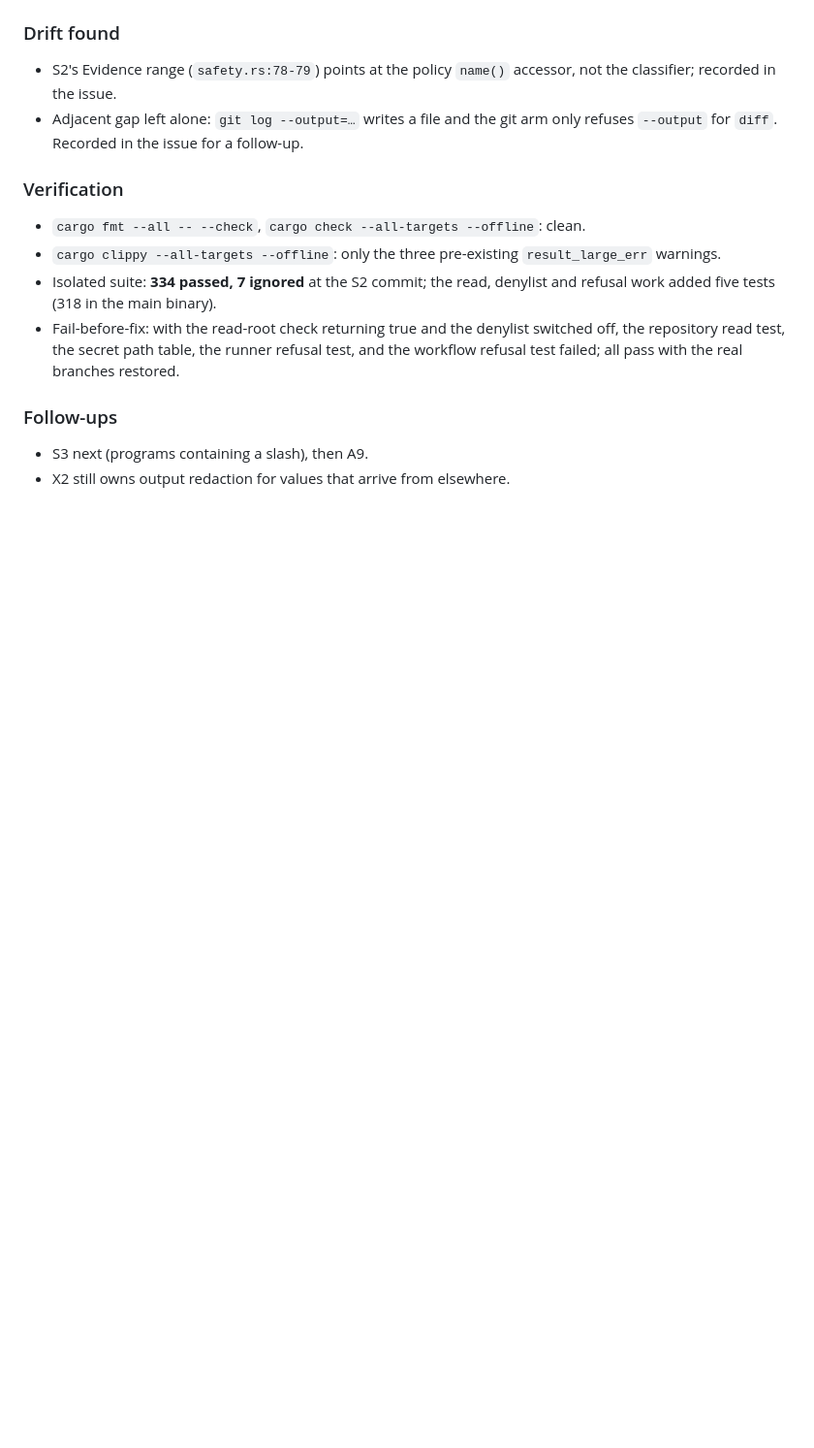
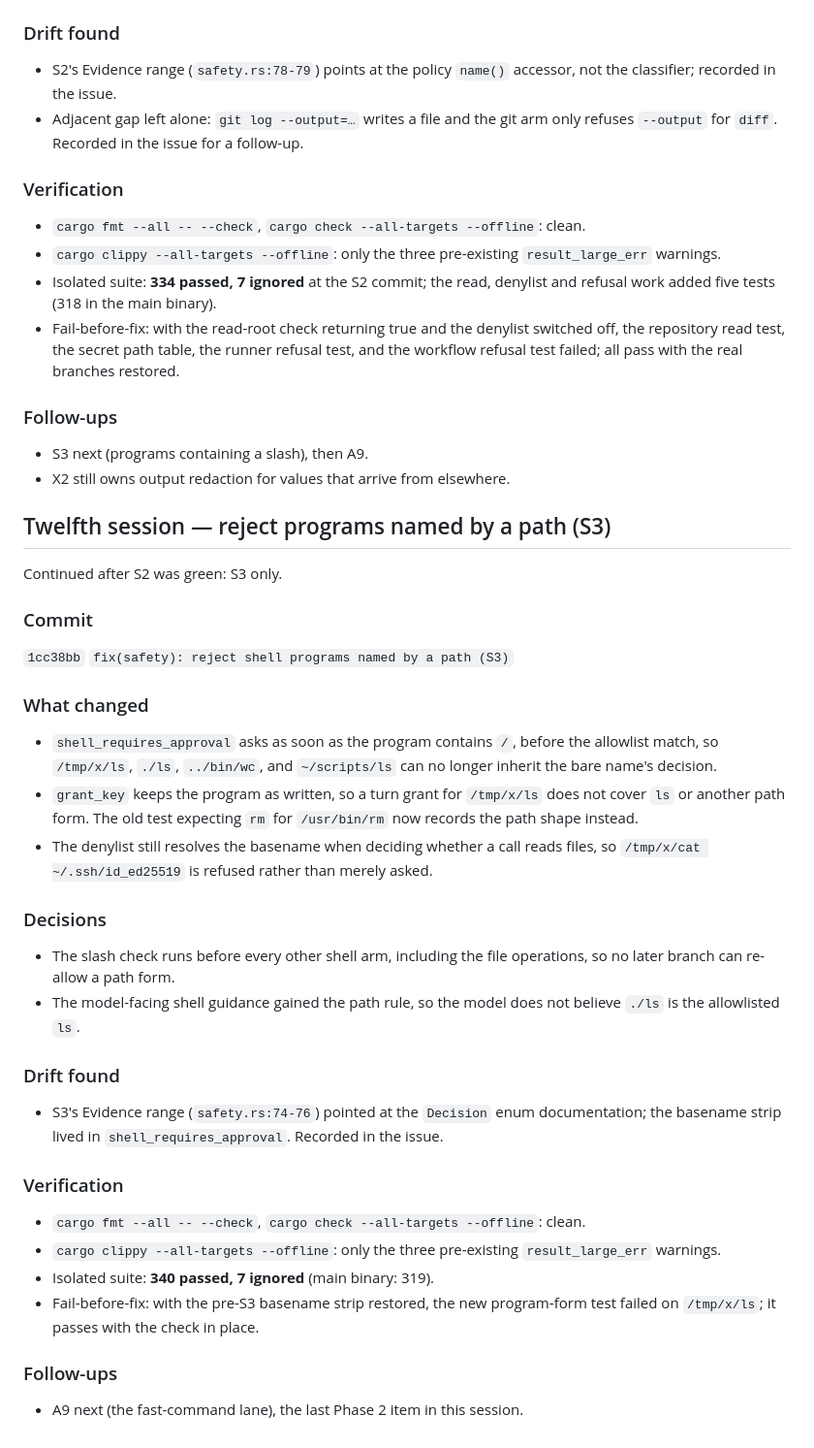
Before and after one commit to Goutam-11/hyusk, a Markdown page: memory/SESSION-2026-10-29.md, the part around the change. Shown at 97% size. GitHub-like rendering; blank space fills up the shorter version.

Commit message:
docs(issues): record the S3 closing commit

```diff
--- a/memory/SESSION-2026-10-29.md
+++ b/memory/SESSION-2026-10-29.md
@@ -705,3 +705,48 @@ is green.
 
 - S3 next (programs containing a slash), then A9.
 - X2 still owns output redaction for values that arrive from elsewhere.
+
+## Twelfth session — reject programs named by a path (S3)
+
+Continued after S2 was green: S3 only.
+
+### Commit
+
+`1cc38bb` `fix(safety): reject shell programs named by a path (S3)`
+
+### What changed
+
+- `shell_requires_approval` asks as soon as the program contains `/`, before
+  the allowlist match, so `/tmp/x/ls`, `./ls`, `../bin/wc`, and `~/scripts/ls`
+  can no longer inherit the bare name's decision.
+- `grant_key` keeps the program as written, so a turn grant for `/tmp/x/ls`
+  does not cover `ls` or another path form. The old test expecting `rm` for
+  `/usr/bin/rm` now records the path shape instead.
+- The denylist still resolves the basename when deciding whether a call reads
+  files, so `/tmp/x/cat ~/.ssh/id_ed25519` is refused rather than merely asked.
+
+### Decisions
+
+- The slash check runs before every other shell arm, including the file
+  operations, so no later branch can re-allow a path form.
+- The model-facing shell guidance gained the path rule, so the model does not
+  believe `./ls` is the allowlisted `ls`.
+
+### Drift found
+
+- S3's Evidence range (`safety.rs:74-76`) pointed at the `Decision` enum
+  documentation; the basename strip lived in `shell_requires_approval`.
+  Recorded in the issue.
+
+### Verification
+
+- `cargo fmt --all -- --check`, `cargo check --all-targets --offline`: clean.
+- `cargo clippy --all-targets --offline`: only the three pre-existing
+  `result_large_err` warnings.
+- Isolated suite: **340 passed, 7 ignored** (main binary: 319).
+- Fail-before-fix: with the pre-S3 basename strip restored, the new program-form
+  test failed on `/tmp/x/ls`; it passes with the check in place.
+
+### Follow-ups
+
+- A9 next (the fast-command lane), the last Phase 2 item in this session.
```
Also changed, not shown: issues/SHELL_ISSUE.md (+1 -1 lines).
